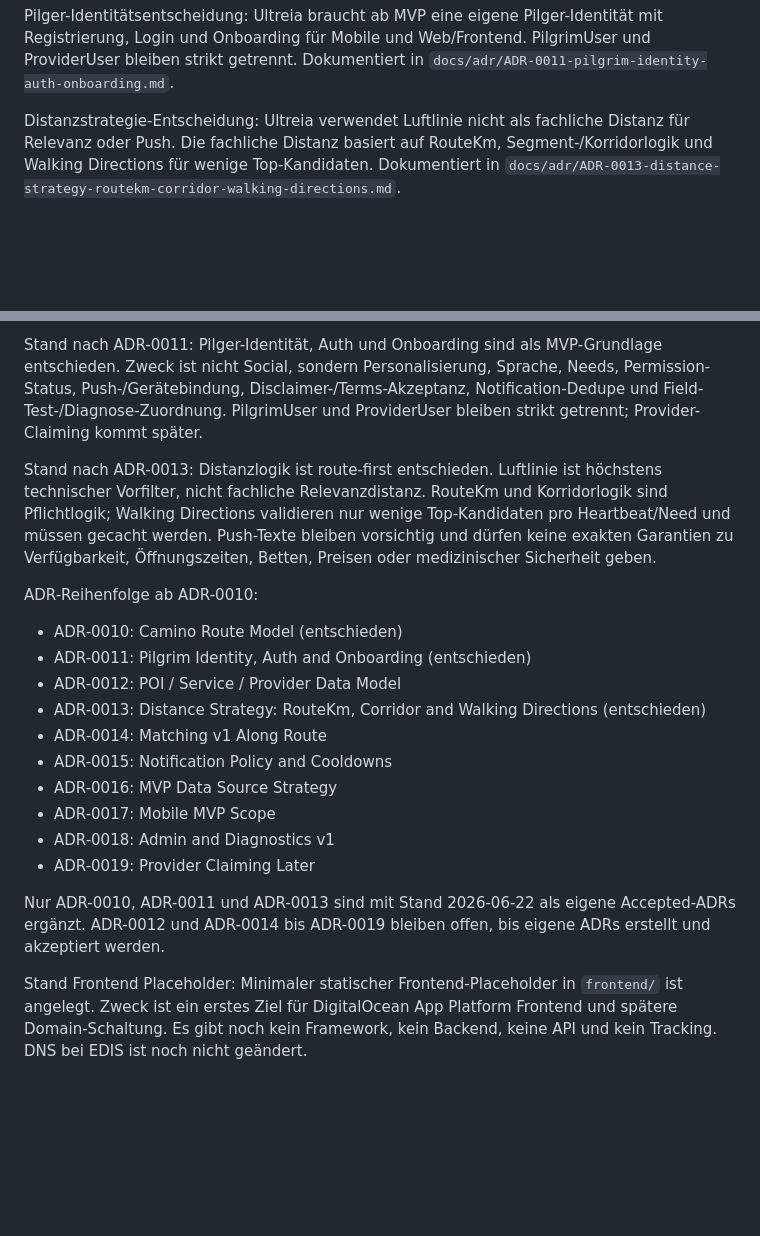
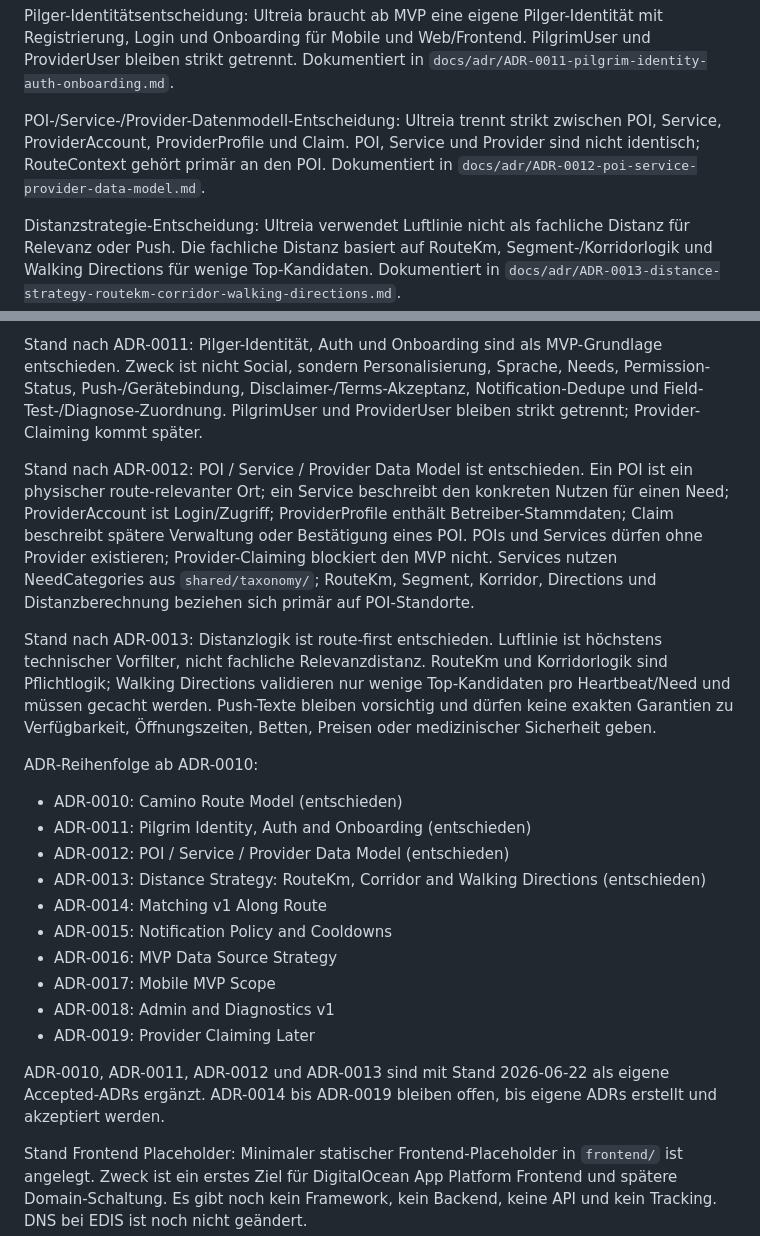
Before and after one commit to ecily/ultreia, a Markdown page: docs/ULTREIA_CONTEXT.md, 2 parts joined by grey strips. Rendered like a GitHub page; blank space fills up the shorter version.

Commit message:
docs: add poi service provider data model ADR

```diff
--- a/docs/ULTREIA_CONTEXT.md
+++ b/docs/ULTREIA_CONTEXT.md
@@ -47,6 +47,8 @@ Repo-Entscheidung: Ultreia wird als eigenständiges Monorepo mit `backend/`, `mo
 Camino-Route-Entscheidung: Ultreia modelliert den Camino und alle testbaren Routen route-first mit Route, RouteGeometry/Polyline, RouteSegment, RouteKm, Corridor und optionaler Stage Metadata. Eine Development/Test Route ist Pflichtbestandteil für lokale Verifikation. Dokumentiert in `docs/adr/ADR-0010-camino-route-model.md`.
 
 Pilger-Identitätsentscheidung: Ultreia braucht ab MVP eine eigene Pilger-Identität mit Registrierung, Login und Onboarding für Mobile und Web/Frontend. PilgrimUser und ProviderUser bleiben strikt getrennt. Dokumentiert in `docs/adr/ADR-0011-pilgrim-identity-auth-onboarding.md`.
+
+POI-/Service-/Provider-Datenmodell-Entscheidung: Ultreia trennt strikt zwischen POI, Service, ProviderAccount, ProviderProfile und Claim. POI, Service und Provider sind nicht identisch; RouteContext gehört primär an den POI. Dokumentiert in `docs/adr/ADR-0012-poi-service-provider-data-model.md`.
 
 Distanzstrategie-Entscheidung: Ultreia verwendet Luftlinie nicht als fachliche Distanz für Relevanz oder Push. Die fachliche Distanz basiert auf RouteKm, Segment-/Korridorlogik und Walking Directions für wenige Top-Kandidaten. Dokumentiert in `docs/adr/ADR-0013-distance-strategy-routekm-corridor-walking-directions.md`.
 
@@ -363,13 +365,15 @@ Stand nach ADR-0010: Camino Route Model ist entschieden. Der Camino Francés ist
 
 Stand nach ADR-0011: Pilger-Identität, Auth und Onboarding sind als MVP-Grundlage entschieden. Zweck ist nicht Social, sondern Personalisierung, Sprache, Needs, Permission-Status, Push-/Gerätebindung, Disclaimer-/Terms-Akzeptanz, Notification-Dedupe und Field-Test-/Diagnose-Zuordnung. PilgrimUser und ProviderUser bleiben strikt getrennt; Provider-Claiming kommt später.
 
+Stand nach ADR-0012: POI / Service / Provider Data Model ist entschieden. Ein POI ist ein physischer route-relevanter Ort; ein Service beschreibt den konkreten Nutzen für einen Need; ProviderAccount ist Login/Zugriff; ProviderProfile enthält Betreiber-Stammdaten; Claim beschreibt spätere Verwaltung oder Bestätigung eines POI. POIs und Services dürfen ohne Provider existieren; Provider-Claiming blockiert den MVP nicht. Services nutzen NeedCategories aus `shared/taxonomy/`; RouteKm, Segment, Korridor, Directions und Distanzberechnung beziehen sich primär auf POI-Standorte.
+
 Stand nach ADR-0013: Distanzlogik ist route-first entschieden. Luftlinie ist höchstens technischer Vorfilter, nicht fachliche Relevanzdistanz. RouteKm und Korridorlogik sind Pflichtlogik; Walking Directions validieren nur wenige Top-Kandidaten pro Heartbeat/Need und müssen gecacht werden. Push-Texte bleiben vorsichtig und dürfen keine exakten Garantien zu Verfügbarkeit, Öffnungszeiten, Betten, Preisen oder medizinischer Sicherheit geben.
 
 ADR-Reihenfolge ab ADR-0010:
 
 - ADR-0010: Camino Route Model (entschieden)
 - ADR-0011: Pilgrim Identity, Auth and Onboarding (entschieden)
-- ADR-0012: POI / Service / Provider Data Model
+- ADR-0012: POI / Service / Provider Data Model (entschieden)
 - ADR-0013: Distance Strategy: RouteKm, Corridor and Walking Directions (entschieden)
 - ADR-0014: Matching v1 Along Route
 - ADR-0015: Notification Policy and Cooldowns
@@ -378,7 +382,7 @@ ADR-Reihenfolge ab ADR-0010:
 - ADR-0018: Admin and Diagnostics v1
 - ADR-0019: Provider Claiming Later
 
-Nur ADR-0010, ADR-0011 und ADR-0013 sind mit Stand 2026-06-22 als eigene Accepted-ADRs ergänzt. ADR-0012 und ADR-0014 bis ADR-0019 bleiben offen, bis eigene ADRs erstellt und akzeptiert werden.
+ADR-0010, ADR-0011, ADR-0012 und ADR-0013 sind mit Stand 2026-06-22 als eigene Accepted-ADRs ergänzt. ADR-0014 bis ADR-0019 bleiben offen, bis eigene ADRs erstellt und akzeptiert werden.
 
 Stand Frontend Placeholder: Minimaler statischer Frontend-Placeholder in `frontend/` ist angelegt. Zweck ist ein erstes Ziel für DigitalOcean App Platform Frontend und spätere Domain-Schaltung. Es gibt noch kein Framework, kein Backend, keine API und kein Tracking. DNS bei EDIS ist noch nicht geändert.
 
```
Also changed, not shown: docs/adr/ADR-0012-poi-service-provider-data-model.md (added, +274 -0 lines).
